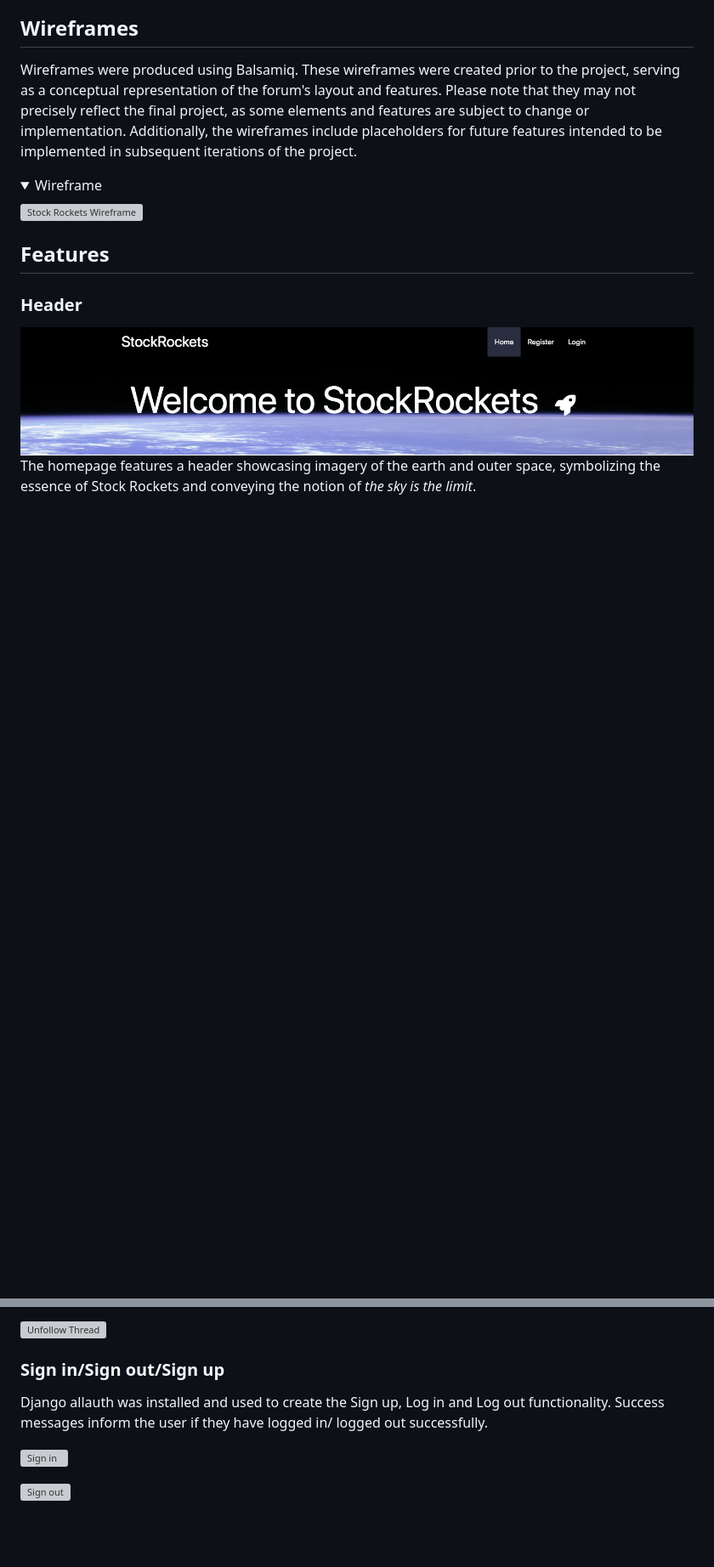
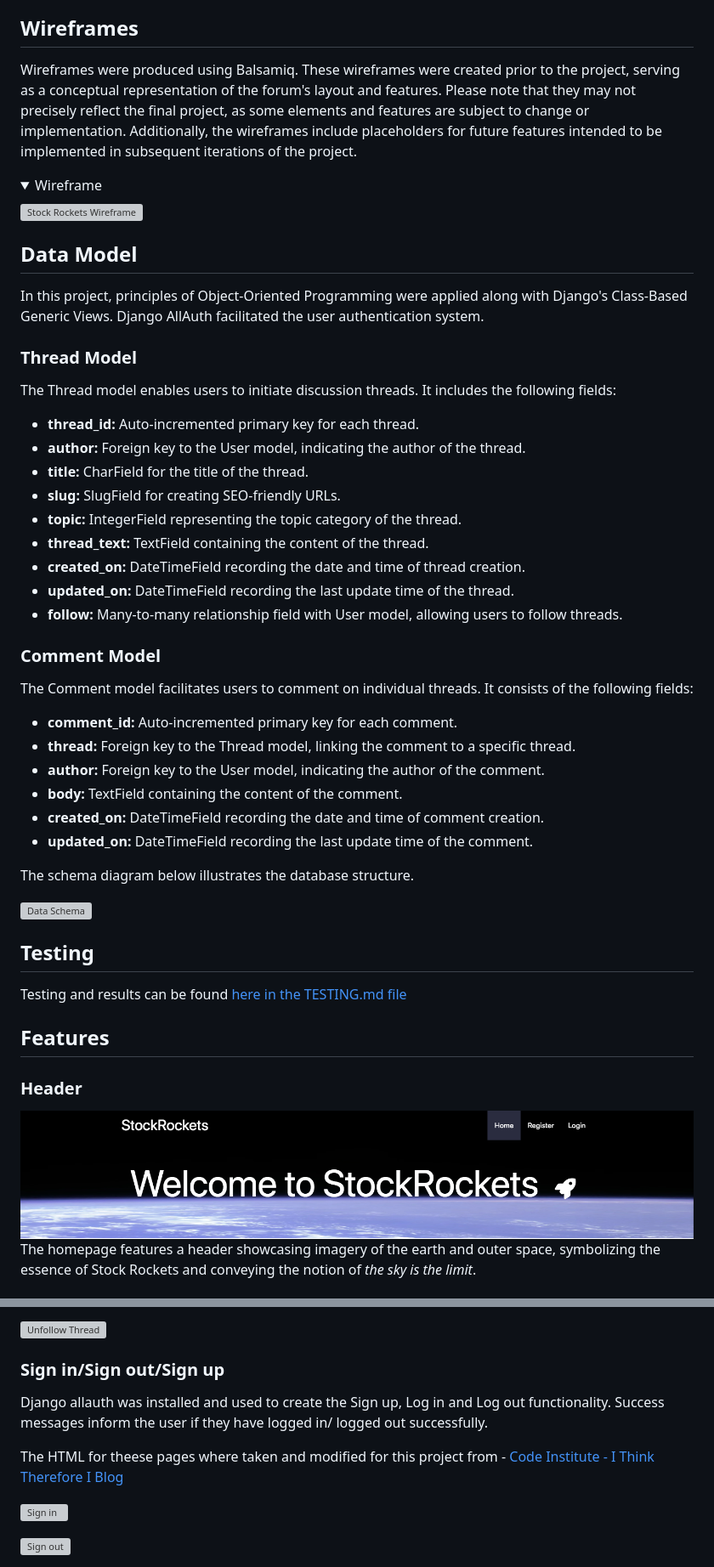
Before and after one commit to elindalenback/stock-rockets, a Markdown page: README.md, 2 parts joined by grey strips. Shown: that part at 85% size. Rendered like a GitHub page; folded sections open; blank space fills up the shorter version; grey boxes are pictures that could not be loaded.

Commit message:
DOCS: Add Data Model section to README

```diff
--- a/README.md
+++ b/README.md
@@ -86,6 +86,43 @@ Wireframes were produced using Balsamiq. These wireframes were created prior to
 
 ![Stock Rockets Wireframe](docs/wireframes/)
  </details>
+
+## Data Model
+
+In this project, principles of Object-Oriented Programming were applied along with Django's Class-Based Generic Views. Django AllAuth facilitated the user authentication system.
+
+### Thread Model
+
+The Thread model enables users to initiate discussion threads. It includes the following fields:
+
+- **thread_id:** Auto-incremented primary key for each thread.
+- **author:** Foreign key to the User model, indicating the author of the thread.
+- **title:** CharField for the title of the thread.
+- **slug:** SlugField for creating SEO-friendly URLs.
+- **topic:** IntegerField representing the topic category of the thread.
+- **thread_text:** TextField containing the content of the thread.
+- **created_on:** DateTimeField recording the date and time of thread creation.
+- **updated_on:** DateTimeField recording the last update time of the thread.
+- **follow:** Many-to-many relationship field with User model, allowing users to follow threads.
+
+### Comment Model
+
+The Comment model facilitates users to comment on individual threads. It consists of the following fields:
+
+- **comment_id:** Auto-incremented primary key for each comment.
+- **thread:** Foreign key to the Thread model, linking the comment to a specific thread.
+- **author:** Foreign key to the User model, indicating the author of the comment.
+- **body:** TextField containing the content of the comment.
+- **created_on:** DateTimeField recording the date and time of comment creation.
+- **updated_on:** DateTimeField recording the last update time of the comment.
+
+The schema diagram below illustrates the database structure.
+
+![Data Schema](docs/readme_images/)
+
+## Testing
+
+Testing and results can be found [here in the TESTING.md file](/TESTING.md)
 
 ## Features
 
@@ -226,6 +263,8 @@ If a user wishes to unfollow a thread, they can simply click the 'Unfollow Threa
 Django allauth was installed and used to create the Sign up, Log in and Log out functionality.
 Success messages inform the user if they have logged in/ logged out successfully.
 
+The HTML for theese pages where taken and modified for this project from - [Code Institute - I Think Therefore I Blog](https://github.com/Code-Institute-Solutions/blog)
+
 ![Sign in](docs/readme_images/sign-in-page.png)
 
 ![Sign out](docs/readme_images/sign-out-page.png)
```
Also changed, not shown: other parts of README.md (+1 -1 lines).
